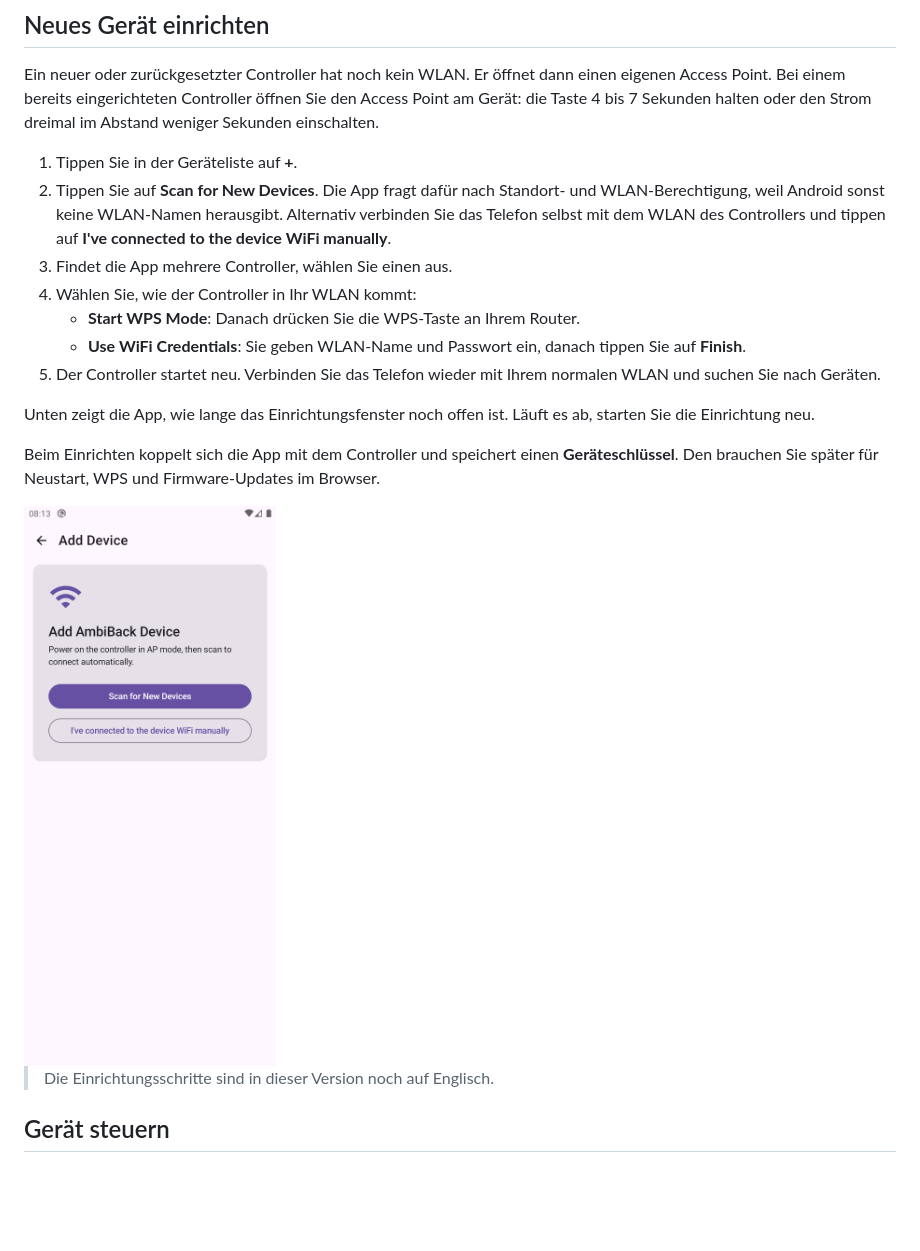
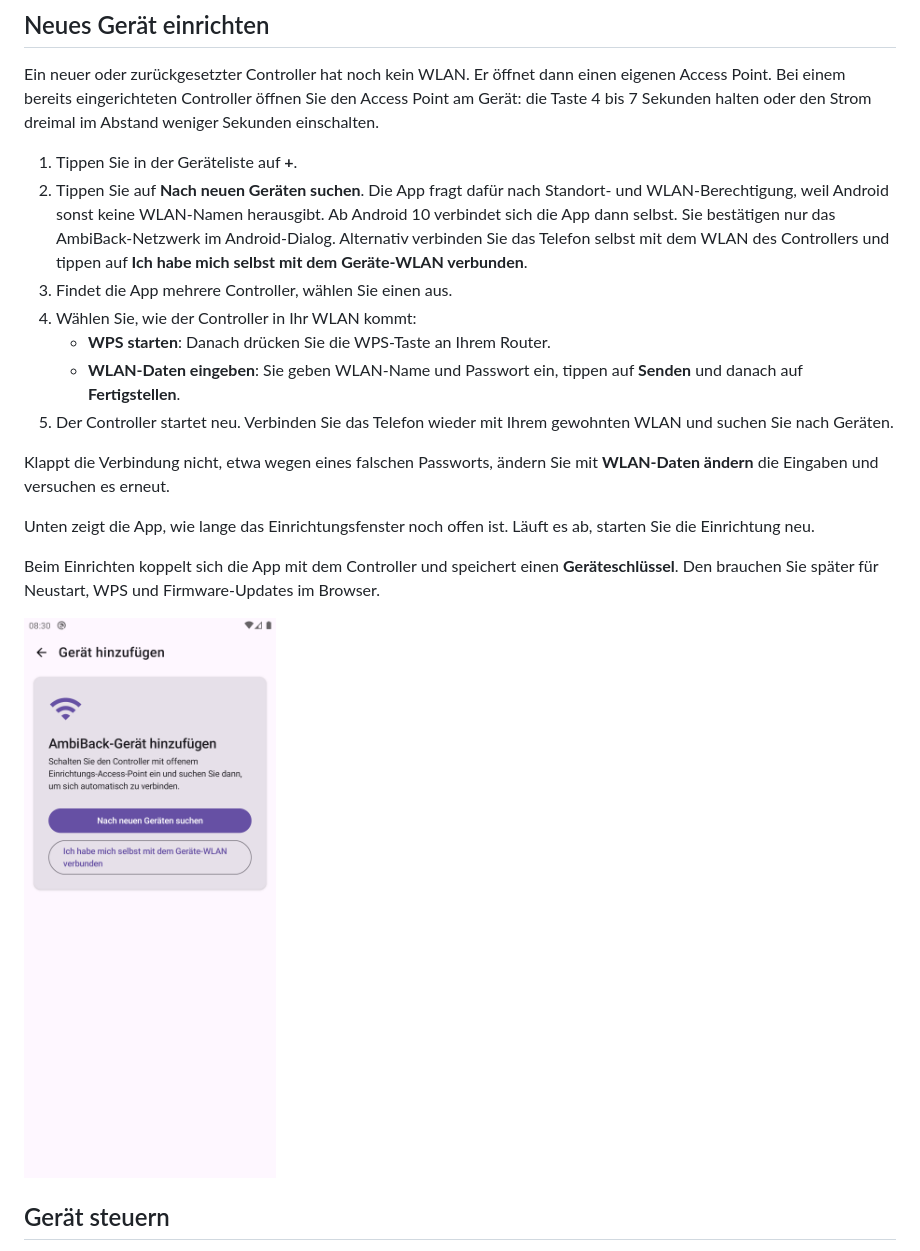
Before and after one commit to ambiback/ambiback-manager, a Markdown page: docs/BENUTZERHANDBUCH.md, the part around one of its changes. Rendered like a GitHub page; pictures changed too: docs/images/12-geraet-einrichten.png; blank space fills up the shorter version.

```diff
--- a/docs/BENUTZERHANDBUCH.md
+++ b/docs/BENUTZERHANDBUCH.md
@@ -50,20 +50,20 @@ Kennen Sie die IP-Adresse des Controllers (zum Beispiel aus Ihrem Router), wähl
 Ein neuer oder zurückgesetzter Controller hat noch kein WLAN. Er öffnet dann einen eigenen Access Point. Bei einem bereits eingerichteten Controller öffnen Sie den Access Point am Gerät: die Taste 4 bis 7 Sekunden halten oder den Strom dreimal im Abstand weniger Sekunden einschalten.
 
 1. Tippen Sie in der Geräteliste auf **+**.
-2. Tippen Sie auf **Scan for New Devices**. Die App fragt dafür nach Standort- und WLAN-Berechtigung, weil Android sonst keine WLAN-Namen herausgibt. Alternativ verbinden Sie das Telefon selbst mit dem WLAN des Controllers und tippen auf **I've connected to the device WiFi manually**.
+2. Tippen Sie auf **Nach neuen Geräten suchen**. Die App fragt dafür nach Standort- und WLAN-Berechtigung, weil Android sonst keine WLAN-Namen herausgibt. Ab Android 10 verbindet sich die App dann selbst. Sie bestätigen nur das AmbiBack-Netzwerk im Android-Dialog. Alternativ verbinden Sie das Telefon selbst mit dem WLAN des Controllers und tippen auf **Ich habe mich selbst mit dem Geräte-WLAN verbunden**.
 3. Findet die App mehrere Controller, wählen Sie einen aus.
 4. Wählen Sie, wie der Controller in Ihr WLAN kommt:
-   - **Start WPS Mode**: Danach drücken Sie die WPS-Taste an Ihrem Router.
-   - **Use WiFi Credentials**: Sie geben WLAN-Name und Passwort ein, danach tippen Sie auf **Finish**.
-5. Der Controller startet neu. Verbinden Sie das Telefon wieder mit Ihrem normalen WLAN und suchen Sie nach Geräten.
+   - **WPS starten**: Danach drücken Sie die WPS-Taste an Ihrem Router.
+   - **WLAN-Daten eingeben**: Sie geben WLAN-Name und Passwort ein, tippen auf **Senden** und danach auf **Fertigstellen**.
+5. Der Controller startet neu. Verbinden Sie das Telefon wieder mit Ihrem gewohnten WLAN und suchen Sie nach Geräten.
+
+Klappt die Verbindung nicht, etwa wegen eines falschen Passworts, ändern Sie mit **WLAN-Daten ändern** die Eingaben und versuchen es erneut.
 
 Unten zeigt die App, wie lange das Einrichtungsfenster noch offen ist. Läuft es ab, starten Sie die Einrichtung neu.
 
 Beim Einrichten koppelt sich die App mit dem Controller und speichert einen **Geräteschlüssel**. Den brauchen Sie später für Neustart, WPS und Firmware-Updates im Browser.
 
-<img src="images/12-geraet-einrichten.png" width="300" alt="Erster Schritt der Einrichtung mit dem Knopf Scan for New Devices">
-
-> Die Einrichtungsschritte sind in dieser Version noch auf Englisch.
+<img src="images/12-geraet-einrichten.png" width="300" alt="Erster Schritt der Einrichtung mit dem Knopf Nach neuen Geräten suchen">
 
 ## Gerät steuern
 
```
Also changed, not shown: other parts of docs/BENUTZERHANDBUCH.md (+7 -9 lines), docs/images/13-usb.png, docs/images/14-usb-firmware.png, 10 other files.
